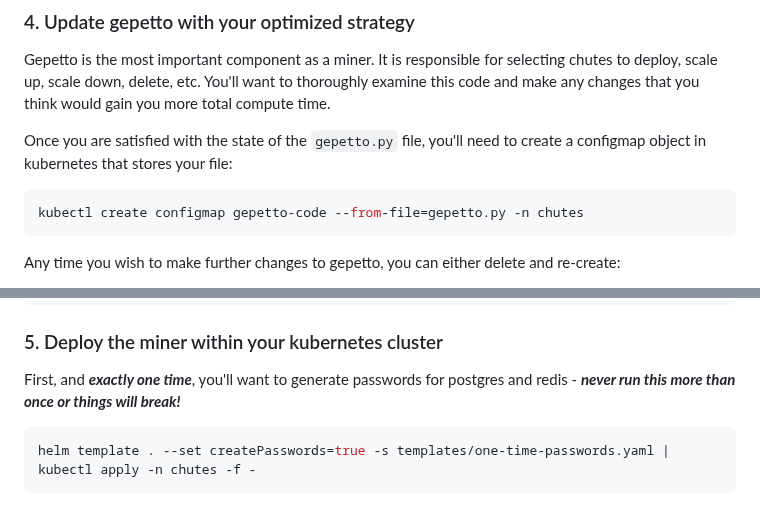
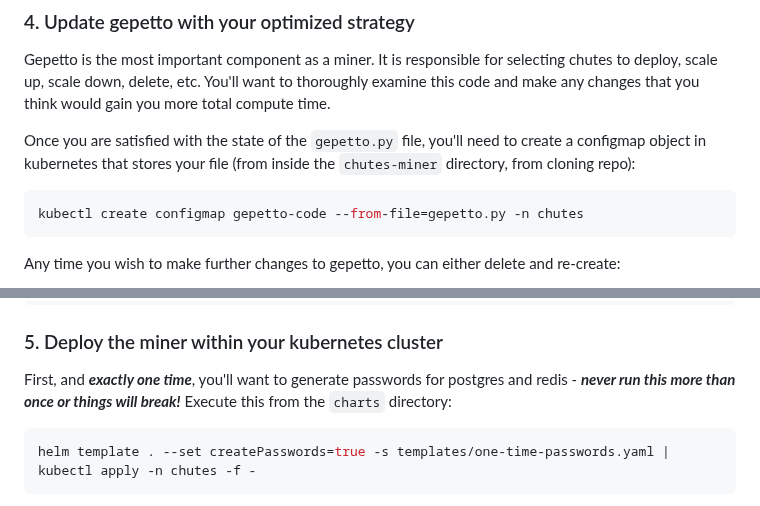
Before and after one commit to wuxin4692/chutes-miner-china, a Markdown page: README.md, 2 parts joined by grey strips. GitHub-like rendering.

````diff
--- a/README.md
+++ b/README.md
@@ -217,7 +217,7 @@ Feel free to adjust redis/postgres/etc. as you wish, but probably not necessary.
 Gepetto is the most important component as a miner.  It is responsible for selecting chutes to deploy, scale up, scale down, delete, etc.
 You'll want to thoroughly examine this code and make any changes that you think would gain you more total compute time.
 
-Once you are satisfied with the state of the `gepetto.py` file, you'll need to create a configmap object in kubernetes that stores your file:
+Once you are satisfied with the state of the `gepetto.py` file, you'll need to create a configmap object in kubernetes that stores your file (from inside the `chutes-miner` directory, from cloning repo):
 ```bash
 kubectl create configmap gepetto-code --from-file=gepetto.py -n chutes
 ```
@@ -236,6 +236,7 @@ kubectl create configmap gepetto-code --from-file=gepetto.py -o yaml --dry-run=c
 ### 5. Deploy the miner within your kubernetes cluster
 
 First, and __*exactly one time*__, you'll want to generate passwords for postgres and redis - __*never run this more than once or things will break!*__
+Execute this from the `charts` directory:
 ```bash
 helm template . --set createPasswords=true -s templates/one-time-passwords.yaml | kubectl apply -n chutes -f -
 ```
````
